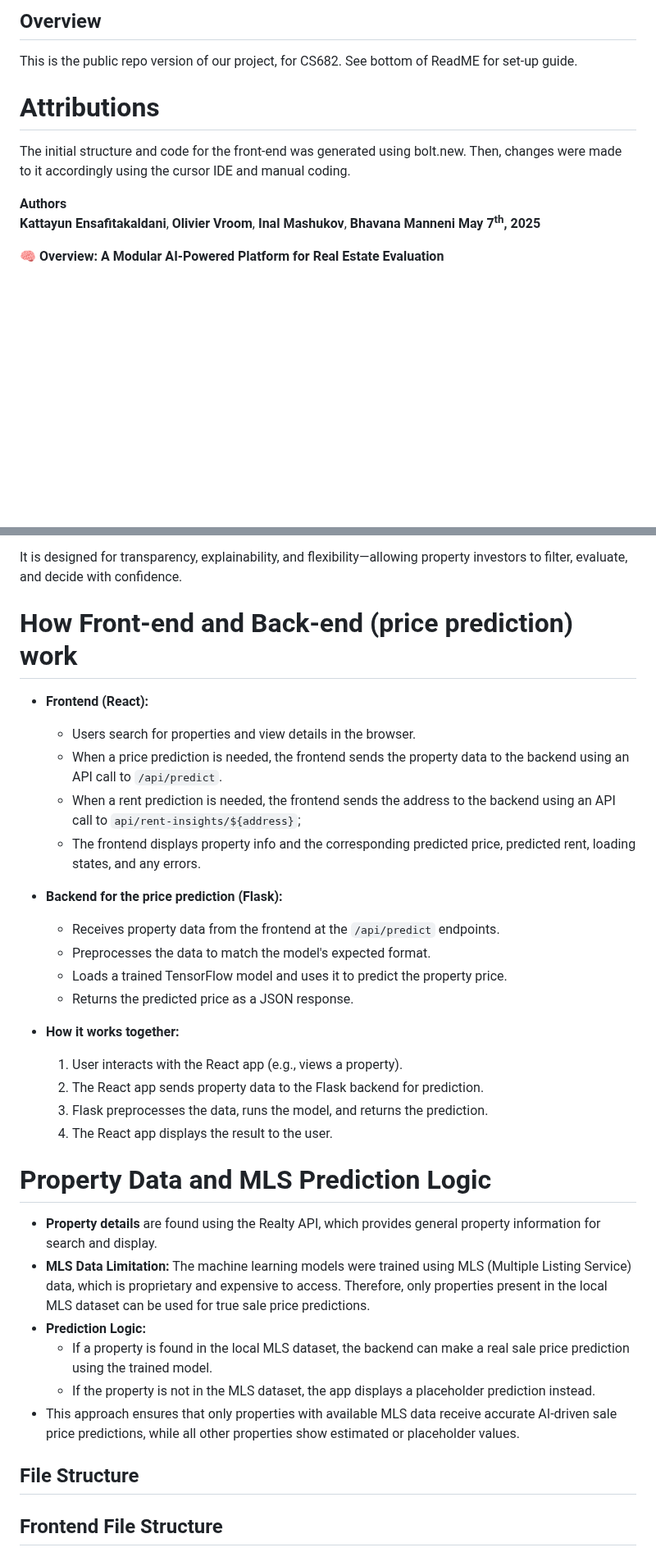
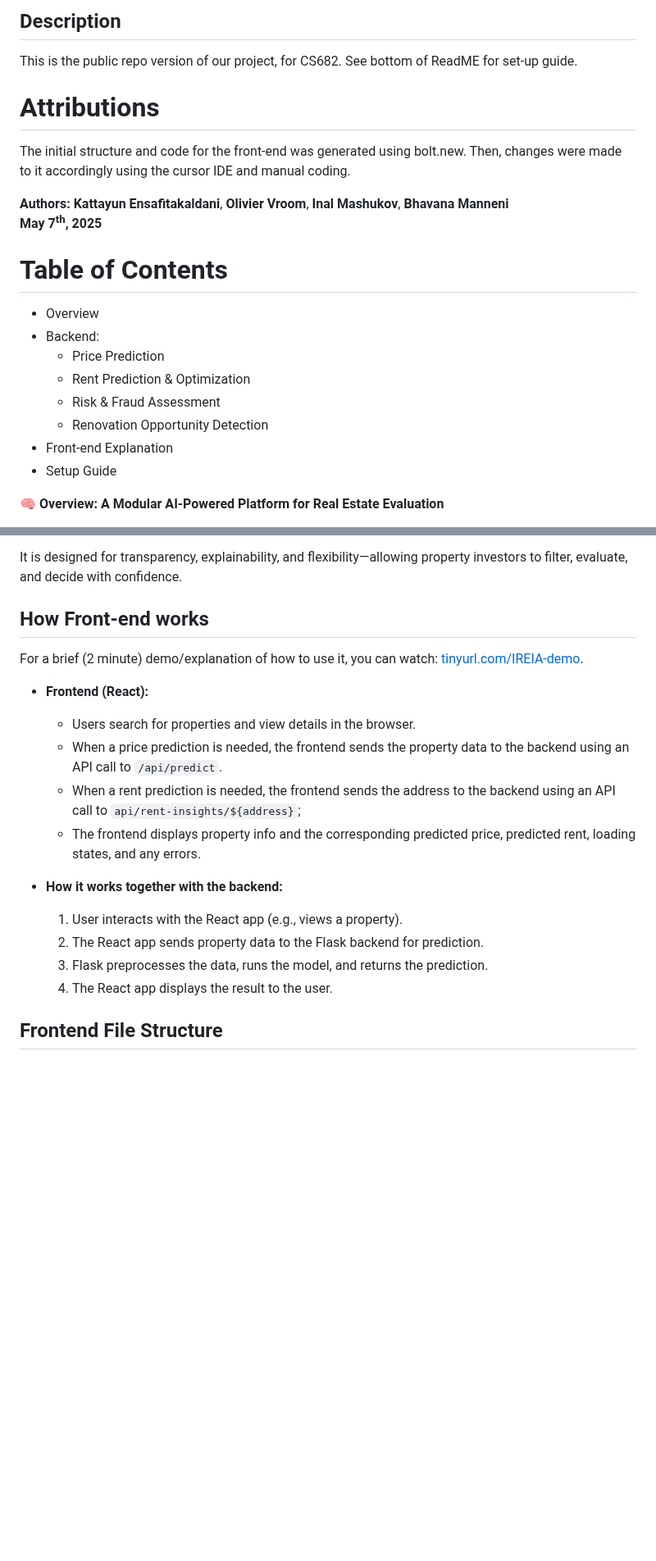
Before and after one commit to oliviervroom/realestate_predictor, a Markdown page: README.md, 2 parts joined by grey strips. Shown at 82% size. GitHub-like rendering; blank space fills up the shorter version.

```diff
--- a/README.md
+++ b/README.md
@@ -1,13 +1,23 @@
-## Overview
+## Description
 This is the public repo version of our project, for CS682. See bottom of ReadME for set-up guide.
 
 
 # Attributions
 The initial structure and code for the front-end was generated using bolt.new. Then, changes were made to it accordingly using the cursor IDE and manual coding.
 
-**Authors
-<br/>Kattayun Ensafitakaldani**, **Olivier Vroom**, **Inal Mashukov**, **Bhavana Manneni**
+**Authors: Kattayun Ensafitakaldani**, **Olivier Vroom**, **Inal Mashukov**, **Bhavana Manneni** <br/>
 **May 7<sup>th</sup>, 2025**
+
+# Table of Contents
+- Overview
+- Backend:
+  - Price Prediction
+  - Rent Prediction & Optimization
+  - Risk & Fraud Assessment
+  - Renovation Opportunity Detection
+- Front-end Explanation
+- Setup Guide
+
 
 **🧠 Overview: A Modular AI-Powered Platform for Real Estate Evaluation**
 
@@ -130,36 +170,21 @@ This modular pipeline brings together machine learning, rules-based logic, and n
 
 It is designed for transparency, explainability, and flexibility—allowing property investors to filter, evaluate, and decide with confidence.
 
-# How Front-end and Back-end (price prediction) work
-
+## How Front-end works
+For a brief (2 minute) demo/explanation of how to use it, you can watch: [tinyurl.com/IREIA-demo](https://tinyurl.com/IREIA-demo).
 - **Frontend (React):**
   - Users search for properties and view details in the browser.
   - When a price prediction is needed, the frontend sends the property data to the backend using an API call to `/api/predict`.
   - When a rent prediction is needed, the frontend sends the address to the backend using an API call to `api/rent-insights/${address}`;
   - The frontend displays property info and the corresponding predicted price, predicted rent, loading states, and any errors.
 
-- **Backend for the price prediction (Flask):**
-  - Receives property data from the frontend at the `/api/predict` endpoints.
-  - Preprocesses the data to match the model's expected format.
-  - Loads a trained TensorFlow model and uses it to predict the property price.
-  - Returns the predicted price as a JSON response.
-
-- **How it works together:**
+- **How it works together with the backend:**
   1. User interacts with the React app (e.g., views a property).
   2. The React app sends property data to the Flask backend for prediction.
   3. Flask preprocesses the data, runs the model, and returns the prediction.
   4. The React app displays the result to the user.
 
-# Property Data and MLS Prediction Logic
 
-- **Property details** are found using the Realty API, which provides general property information for search and display.
-- **MLS Data Limitation:** The machine learning models were trained using MLS (Multiple Listing Service) data, which is proprietary and expensive to access. Therefore, only properties present in the local MLS dataset can be used for true sale price predictions.
-- **Prediction Logic:**
-  - If a property is found in the local MLS dataset, the backend can make a real sale price prediction using the trained model.
-  - If the property is not in the MLS dataset, the app displays a placeholder prediction instead.
-- This approach ensures that only properties with available MLS data receive accurate AI-driven sale price predictions, while all other properties show estimated or placeholder values.
-
-## File Structure
 ## Frontend File Structure
 
 ### Core Files
```
Also changed, not shown: other parts of README.md (+41 -2 lines).
